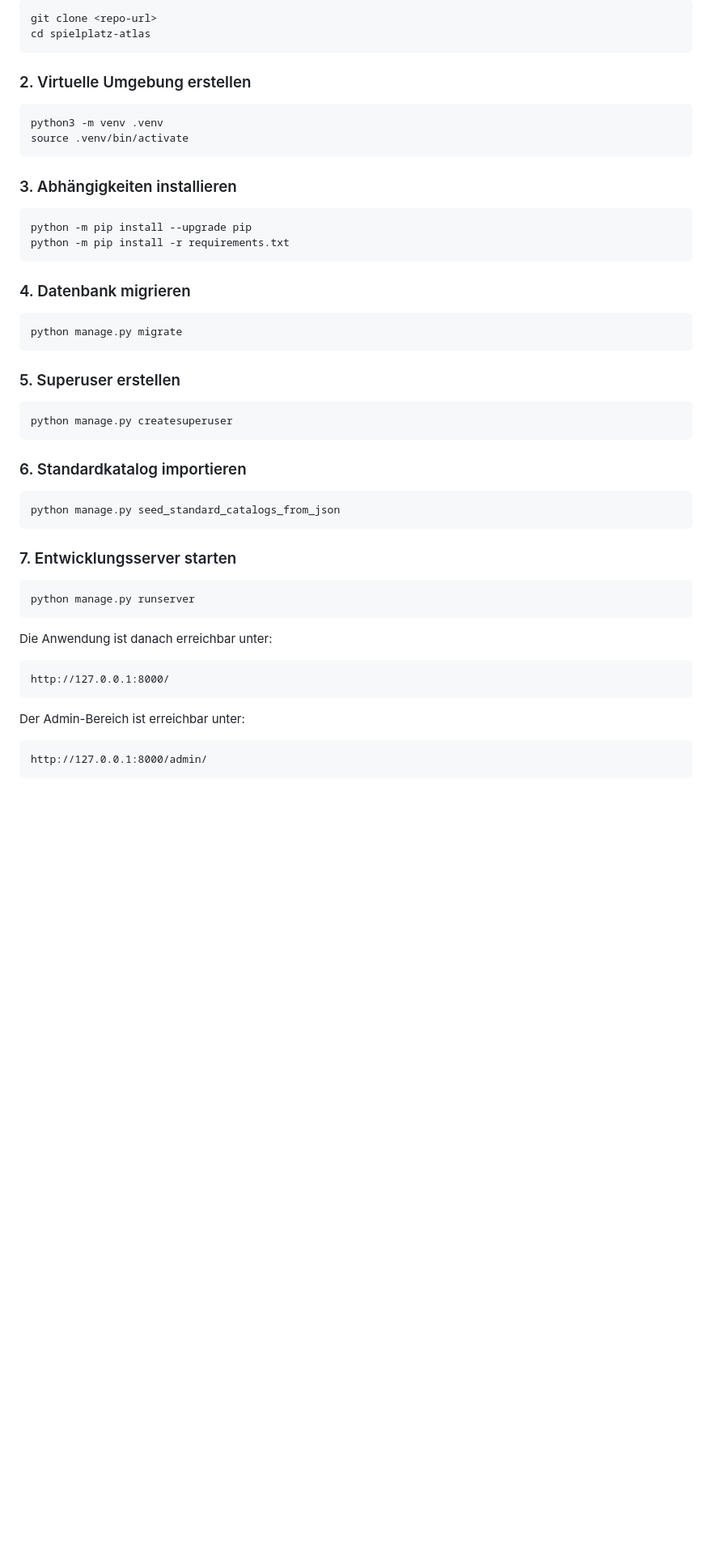
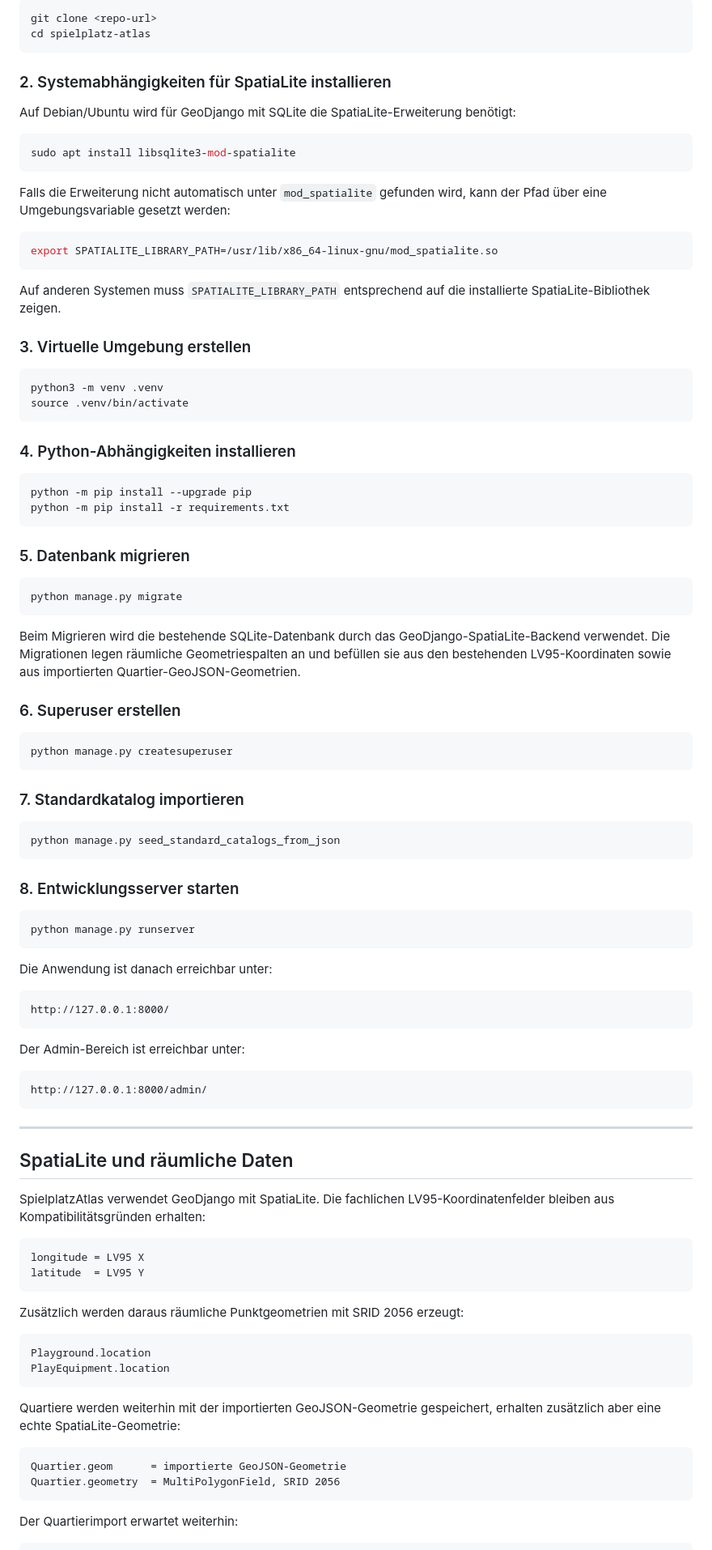
Before and after one commit to edgar-butwilowski-win/spielplatz-atlas, a Markdown page: README.md, the part around one of its changes. Shown at 81% size. Rendered like a GitHub page; blank space fills up the shorter version.

Commit message:
Document SpatiaLite setup

````diff
--- a/README.md
+++ b/README.md
@@ -126,39 +128,57 @@ git clone <repo-url>
 cd spielplatz-atlas
 ```
 
-### 2. Virtuelle Umgebung erstellen
+### 2. Systemabhängigkeiten für SpatiaLite installieren
+
+Auf Debian/Ubuntu wird für GeoDjango mit SQLite die SpatiaLite-Erweiterung benötigt:
+
+```bash
+sudo apt install libsqlite3-mod-spatialite
+```
+
+Falls die Erweiterung nicht automatisch unter `mod_spatialite` gefunden wird, kann der Pfad über eine Umgebungsvariable gesetzt werden:
+
+```bash
+export SPATIALITE_LIBRARY_PATH=/usr/lib/x86_64-linux-gnu/mod_spatialite.so
+```
+
+Auf anderen Systemen muss `SPATIALITE_LIBRARY_PATH` entsprechend auf die installierte SpatiaLite-Bibliothek zeigen.
+
+### 3. Virtuelle Umgebung erstellen
 
 ```bash
 python3 -m venv .venv
 source .venv/bin/activate
 ```
 
-### 3. Abhängigkeiten installieren
+### 4. Python-Abhängigkeiten installieren
 
 ```bash
 python -m pip install --upgrade pip
 python -m pip install -r requirements.txt
 ```
 
-### 4. Datenbank migrieren
+### 5. Datenbank migrieren
 
 ```bash
 python manage.py migrate
 ```
 
-### 5. Superuser erstellen
+Beim Migrieren wird die bestehende SQLite-Datenbank durch das GeoDjango-SpatiaLite-Backend verwendet. Die Migrationen legen räumliche Geometriespalten an und befüllen sie aus den bestehenden LV95-Koordinaten sowie aus importierten Quartier-GeoJSON-Geometrien.
+
+### 6. Superuser erstellen
 
 ```bash
 python manage.py createsuperuser
 ```
 
-### 6. Standardkatalog importieren
+### 7. Standardkatalog importieren
 
 ```bash
 python manage.py seed_standard_catalogs_from_json
 ```
 
-### 7. Entwicklungsserver starten
+### 8. Entwicklungsserver starten
 
 ```bash
 python manage.py runserver
@@ -175,3 +195,31 @@ Der Admin-Bereich ist erreichbar unter:
 ```text
 http://127.0.0.1:8000/admin/
 ```
+
+---
+
+## SpatiaLite und räumliche Daten
+
+SpielplatzAtlas verwendet GeoDjango mit SpatiaLite. Die fachlichen LV95-Koordinatenfelder bleiben aus Kompatibilitätsgründen erhalten:
+
+```text
+longitude = LV95 X
+latitude  = LV95 Y
+```
+
+Zusätzlich werden daraus räumliche Punktgeometrien mit SRID 2056 erzeugt:
+
+```text
+Playground.location
+PlayEquipment.location
+```
+
+Quartiere werden weiterhin mit der importierten GeoJSON-Geometrie gespeichert, erhalten zusätzlich aber eine echte SpatiaLite-Geometrie:
+
+```text
+Quartier.geom      = importierte GeoJSON-Geometrie
+Quartier.geometry  = MultiPolygonField, SRID 2056
+```
+
+Der Quartierimport erwartet weiterhin:
+
````
Also changed, not shown: other parts of README.md (+11 -2 lines).
